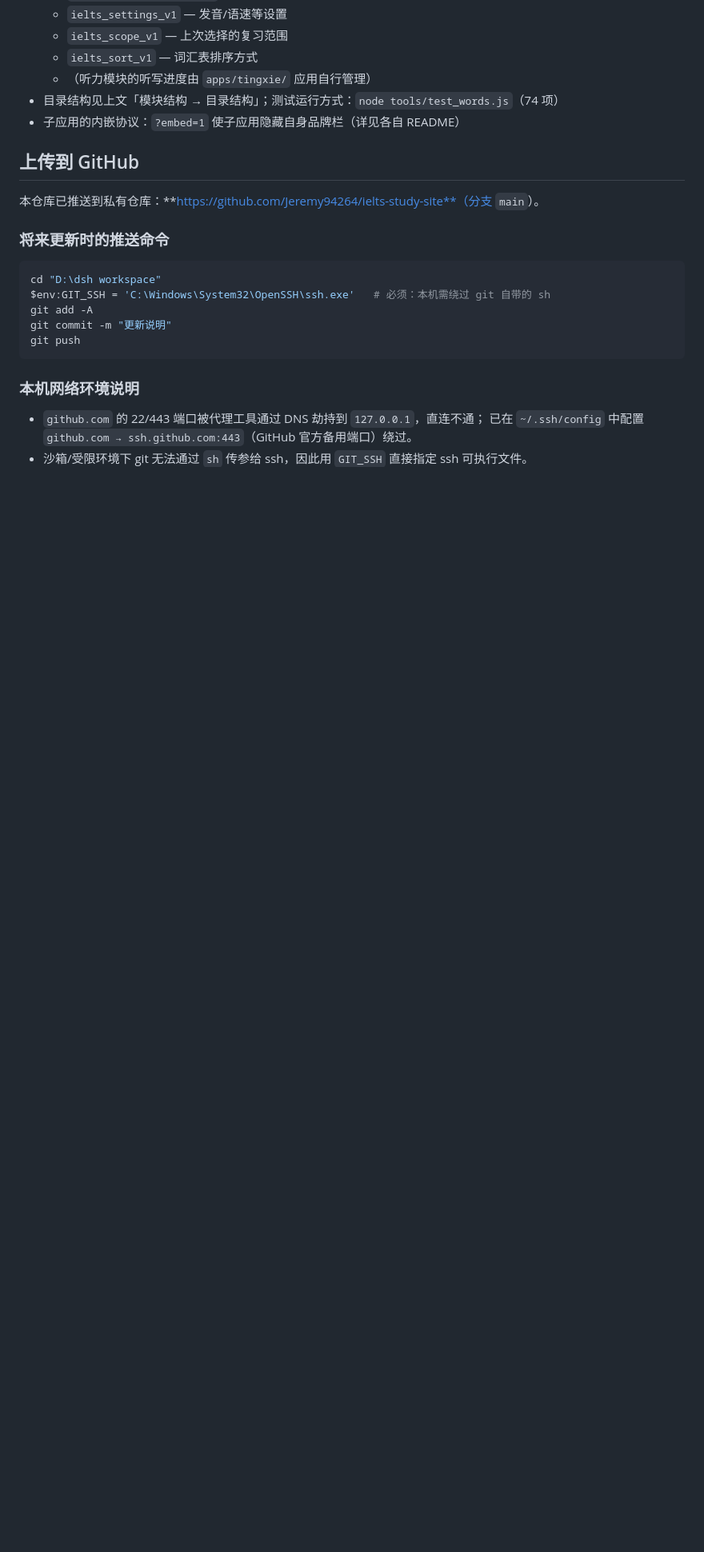
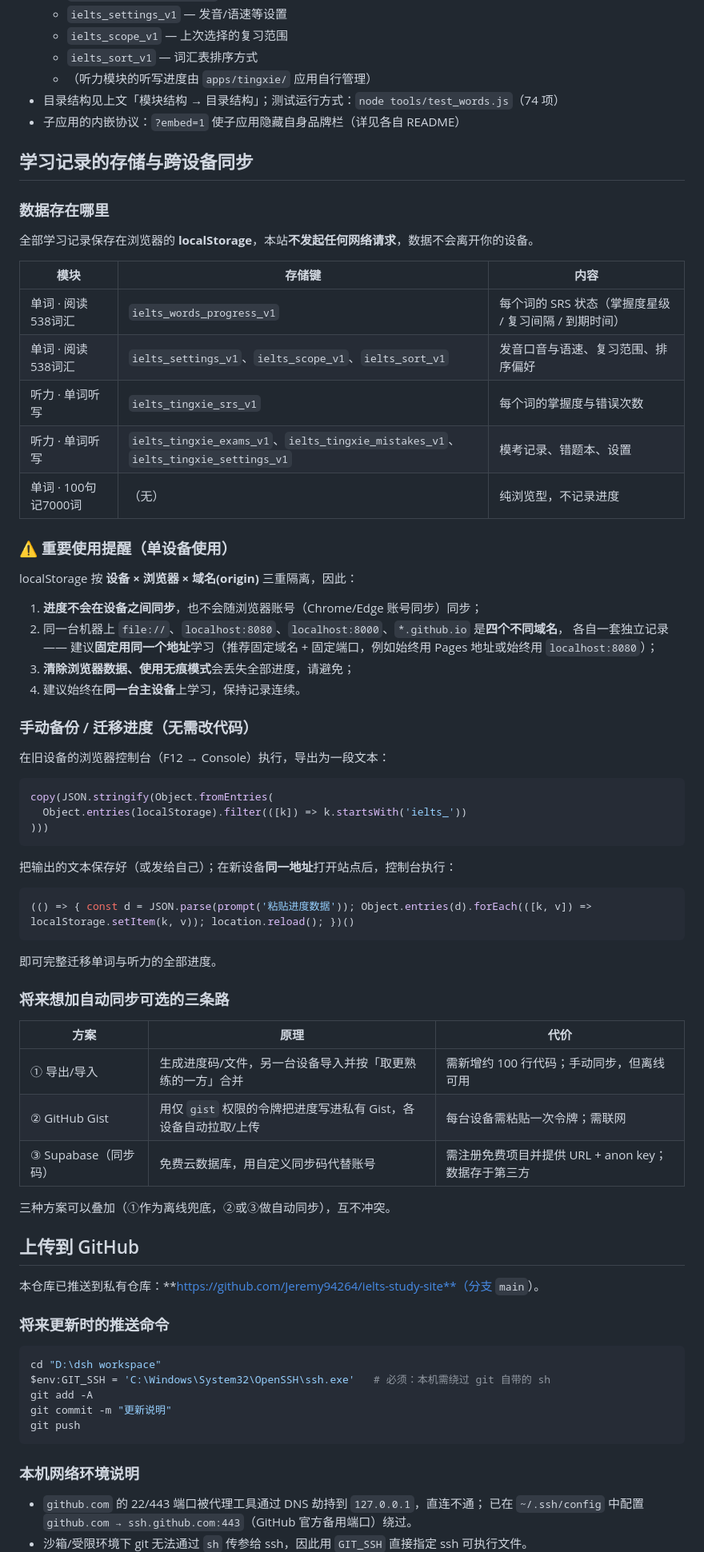
Before and after one commit to Jeremy94264/ielts-study-site, a Markdown page: README.md, the part around the change. Shown at 80% size. GitHub-like rendering; blank space fills up the shorter version.

Commit message:
docs: 补充学习记录存储机制、跨设备同步说明与手动备份方法

````diff
--- a/README.md
+++ b/README.md
@@ -223,6 +223,58 @@ D:\dsh workspace\
 - 目录结构见上文「模块结构 → 目录结构」；测试运行方式：`node tools/test_words.js`（74 项）
 - 子应用的内嵌协议：`?embed=1` 使子应用隐藏自身品牌栏（详见各自 README）
 
+## 学习记录的存储与跨设备同步
+
+### 数据存在哪里
+
+全部学习记录保存在浏览器的 **localStorage**，本站**不发起任何网络请求**，数据不会离开你的设备。
+
+| 模块 | 存储键 | 内容 |
+|------|--------|------|
+| 单词 · 阅读538词汇 | `ielts_words_progress_v1` | 每个词的 SRS 状态（掌握度星级 / 复习间隔 / 到期时间） |
+| 单词 · 阅读538词汇 | `ielts_settings_v1`、`ielts_scope_v1`、`ielts_sort_v1` | 发音口音与语速、复习范围、排序偏好 |
+| 听力 · 单词听写 | `ielts_tingxie_srs_v1` | 每个词的掌握度与错误次数 |
+| 听力 · 单词听写 | `ielts_tingxie_exams_v1`、`ielts_tingxie_mistakes_v1`、`ielts_tingxie_settings_v1` | 模考记录、错题本、设置 |
+| 单词 · 100句记7000词 | （无） | 纯浏览型，不记录进度 |
+
+### ⚠️ 重要使用提醒（单设备使用）
+
+localStorage 按 **设备 × 浏览器 × 域名(origin)** 三重隔离，因此：
+
+1. **进度不会在设备之间同步**，也不会随浏览器账号（Chrome/Edge 账号同步）同步；
+2. 同一台机器上 `file://`、`localhost:8080`、`localhost:8000`、`*.github.io` 是**四个不同域名**，
+   各自一套独立记录 —— 建议**固定用同一个地址**学习（推荐固定域名 + 固定端口，例如始终用 Pages 地址或始终用 `localhost:8080`）；
+3. **清除浏览器数据、使用无痕模式**会丢失全部进度，请避免；
+4. 建议始终在**同一台主设备**上学习，保持记录连续。
+
+### 手动备份 / 迁移进度（无需改代码）
+
+在旧设备的浏览器控制台（F12 → Console）执行，导出为一段文本：
+
+```js
+copy(JSON.stringify(Object.fromEntries(
+  Object.entries(localStorage).filter(([k]) => k.startsWith('ielts_'))
+)))
+```
+
+把输出的文本保存好（或发给自己）；在新设备**同一地址**打开站点后，控制台执行：
+
+```js
+(() => { const d = JSON.parse(prompt('粘贴进度数据')); Object.entries(d).forEach(([k, v]) => localStorage.setItem(k, v)); location.reload(); })()
+```
+
+即可完整迁移单词与听力的全部进度。
+
+### 将来想加自动同步可选的三条路
+
+| 方案 | 原理 | 代价 |
+|------|------|------|
+| ① 导出/导入 | 生成进度码/文件，另一台设备导入并按「取更熟练的一方」合并 | 需新增约 100 行代码；手动同步，但离线可用 |
+| ② GitHub Gist | 用仅 `gist` 权限的令牌把进度写进私有 Gist，各设备自动拉取/上传 | 每台设备需粘贴一次令牌；需联网 |
+| ③ Supabase（同步码） | 免费云数据库，用自定义同步码代替账号 | 需注册免费项目并提供 URL + anon key；数据存于第三方 |
+
+三种方案可以叠加（①作为离线兜底，②或③做自动同步），互不冲突。
+
 ## 上传到 GitHub
 
 本仓库已推送到私有仓库：**https://github.com/Jeremy94264/ielts-study-site**（分支 `main`）。
````
